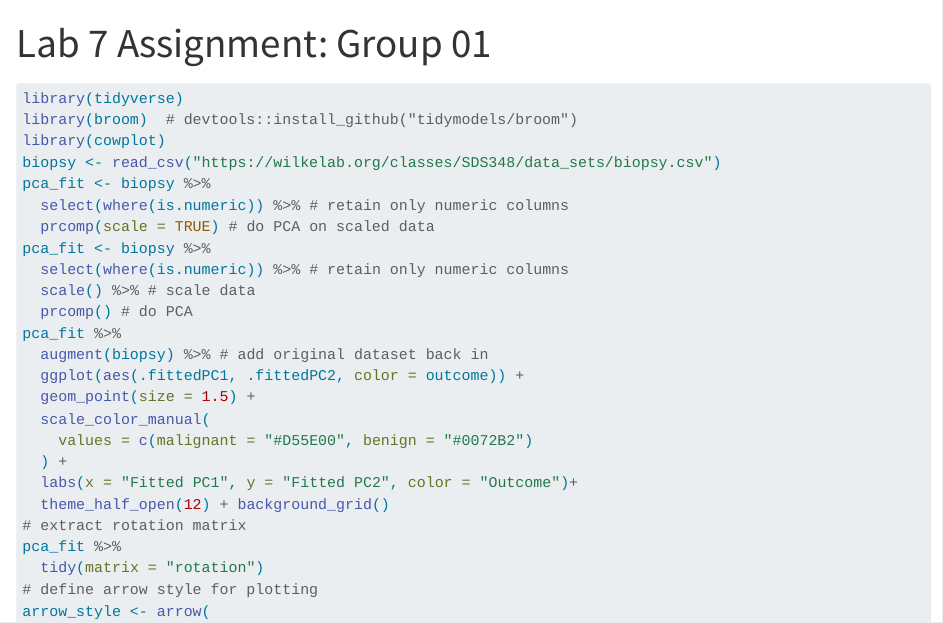
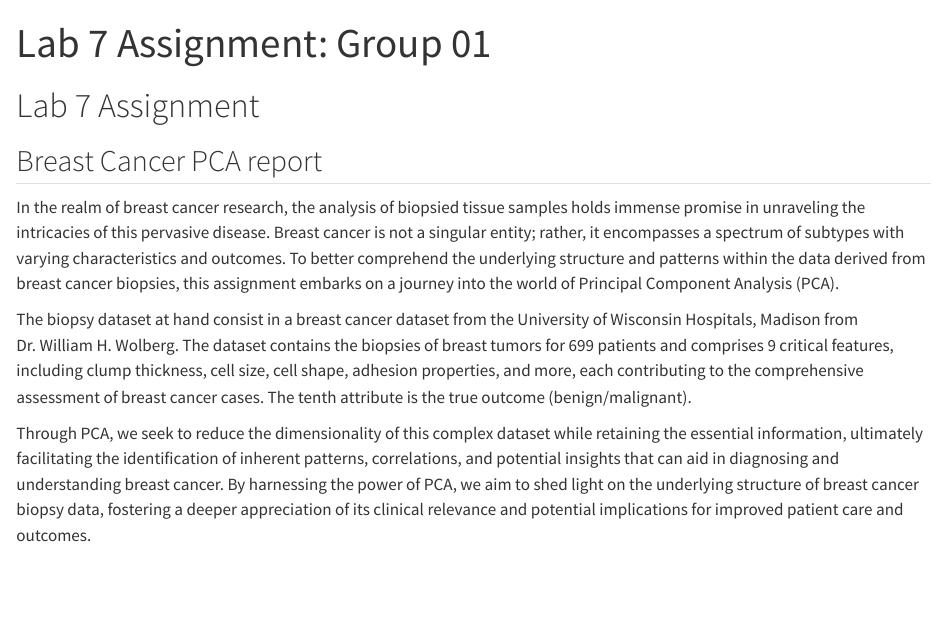
Before and after one commit to rforbiodatascience23/group01, a Quarto document (lab07_group01_assignment.qmd): the page in a window 1100 px wide, from its top. Rendered offline with R 4.5, knitr and Pandoc in place of Quarto, with nearby package versions; the code is not run, so its results and figures are left out.

Commit message:
Introduction

````diff
--- a/lab07_group01_assignment.qmd
+++ b/lab07_group01_assignment.qmd
@@ -5,6 +5,16 @@ format:
     embed-resources: true
 editor: visual
 ---
+
+# Lab 7 Assignment
+
+## Breast Cancer PCA report
+
+In the realm of breast cancer research, the analysis of biopsied tissue samples holds immense promise in unraveling the intricacies of this pervasive disease. Breast cancer is not a singular entity; rather, it encompasses a spectrum of subtypes with varying characteristics and outcomes. To better comprehend the underlying structure and patterns within the data derived from breast cancer biopsies, this assignment embarks on a journey into the world of Principal Component Analysis (PCA).
+
+The biopsy dataset at hand consist in a breast cancer dataset from the University of Wisconsin Hospitals, Madison from Dr. William H. Wolberg. The dataset contains the biopsies of breast tumors for 699 patients and comprises 9 critical features, including clump thickness, cell size, cell shape, adhesion properties, and more, each contributing to the comprehensive assessment of breast cancer cases. The tenth attribute is the true outcome (benign/malignant).
+
+Through PCA, we seek to reduce the dimensionality of this complex dataset while retaining the essential information, ultimately facilitating the identification of inherent patterns, correlations, and potential insights that can aid in diagnosing and understanding breast cancer. By harnessing the power of PCA, we aim to shed light on the underlying structure of breast cancer biopsy data, fostering a deeper appreciation of its clinical relevance and potential implications for improved patient care and outcomes.
 
 ```{r}
 library(tidyverse)
````
